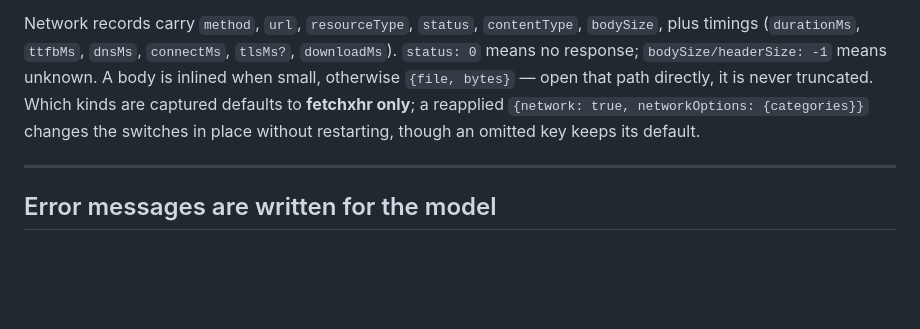
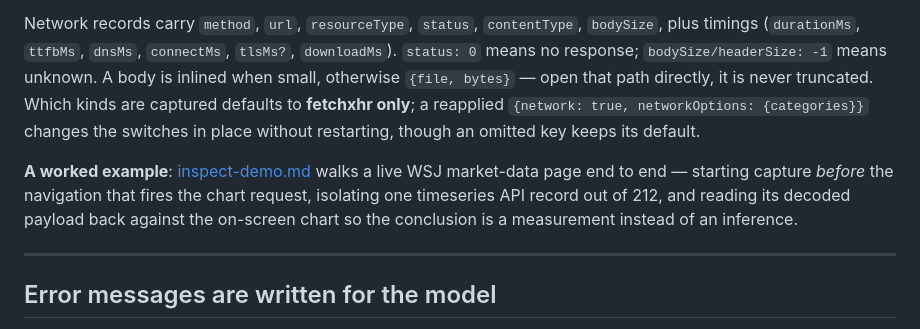
Before and after one commit to BuildItNow/x-agint-docs, a Markdown page: docs/browser/browser.md, the part around the change. GitHub-like rendering; blank space fills up the shorter version.

```diff
--- a/docs/browser/browser.md
+++ b/docs/browser/browser.md
@@ -316,6 +316,11 @@ that path directly, it is never truncated. Which kinds are captured defaults to
 reapplied `{network: true, networkOptions: {categories}}` changes the switches in place without restarting,
 though an omitted key keeps its default.
 
+**A worked example**: [inspect-demo.md](inspect-demo.md) walks a live WSJ market-data page end to end —
+starting capture *before* the navigation that fires the chart request, isolating one timeseries API record out
+of 212, and reading its decoded payload back against the on-screen chart so the conclusion is a measurement
+instead of an inference.
+
 ---
 
 ## Error messages are written for the model
```
Also changed, not shown: .agents/AGENTS.md (+8 -1 lines), README.md (+3 -0 lines), docs/browser/inspect-demo.md (added, +132 -0 lines), assets/inspect-demo/wsj-01-history.jpg (added), 2 other files.
